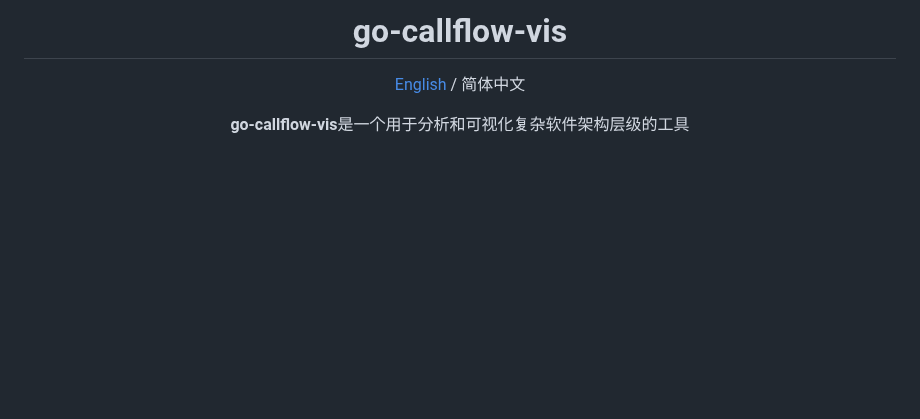
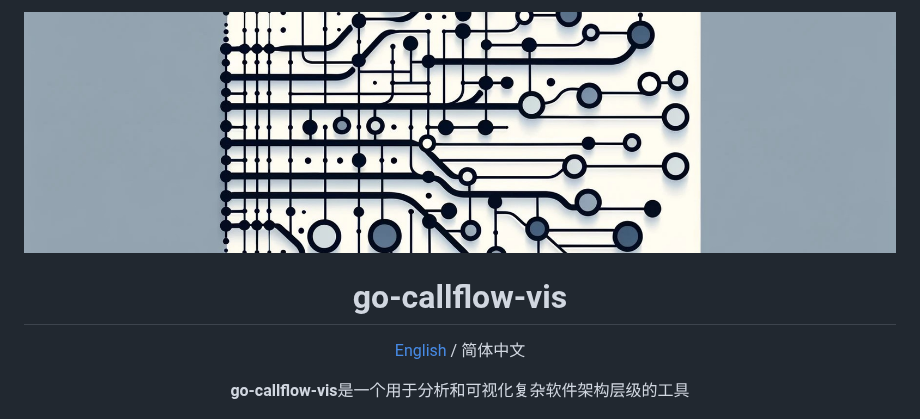
Before and after one commit to laindream/go-callflow-vis, a Markdown page: README_zh.md, the part around the change. Rendered like a GitHub page; blank space fills up the shorter version.

```diff
--- a/README_zh.md
+++ b/README_zh.md
@@ -1,4 +1,6 @@
 <div align="center">
+
+<img src="page/header-cover.jpg" alt="icon"/>
 
 <h1 align="center">go-callflow-vis</h1>
 
```
